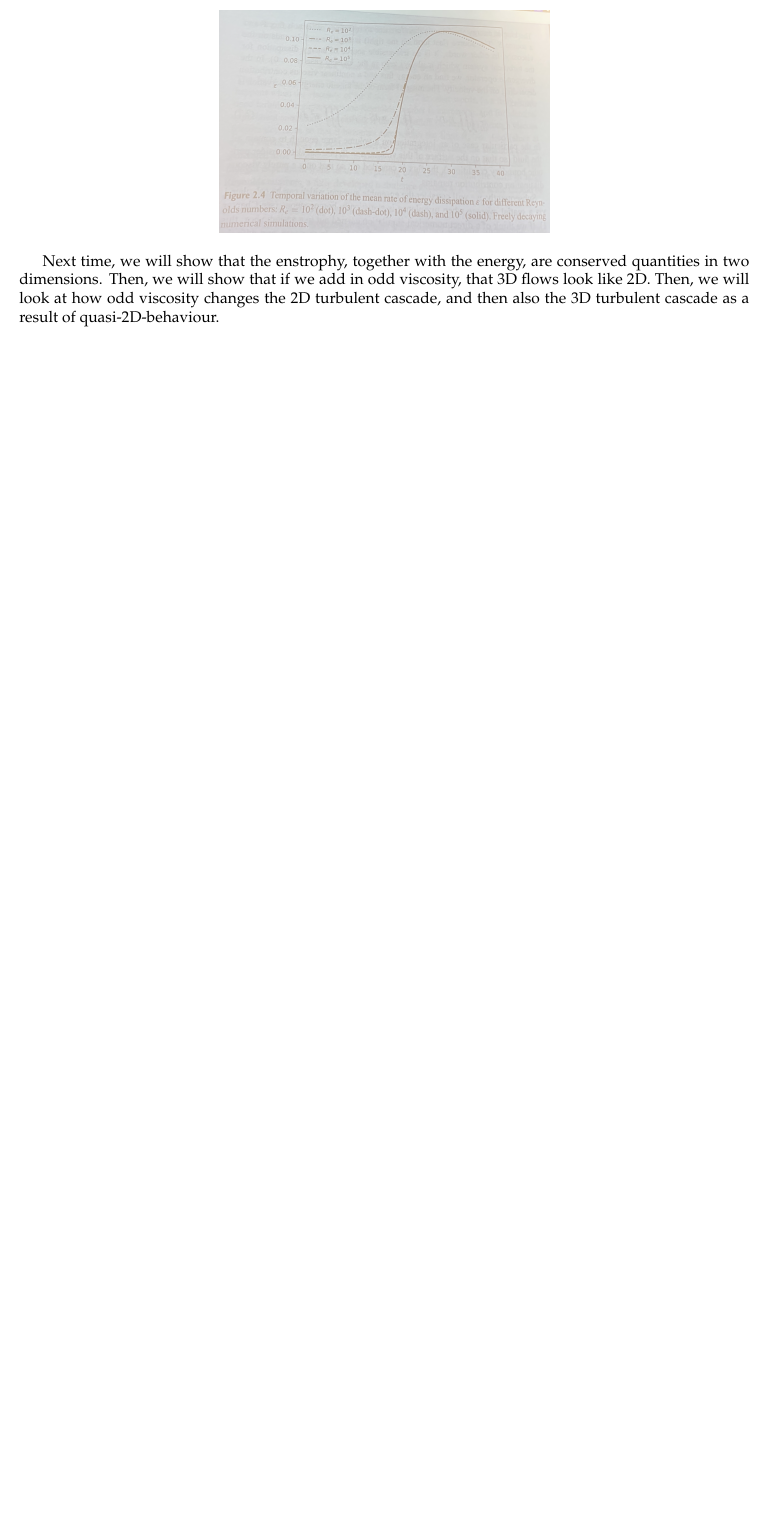
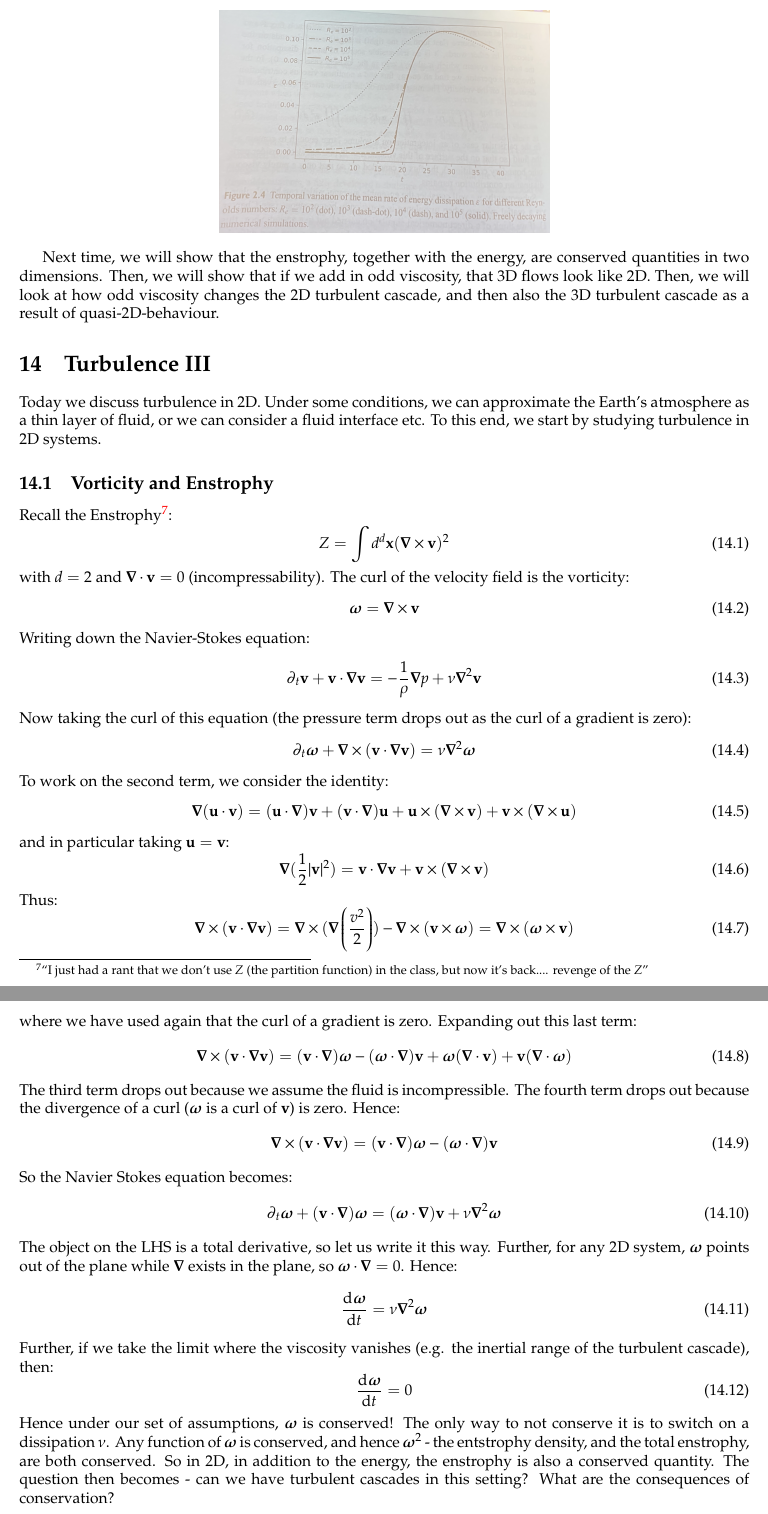
Before and after one commit to RioWeil/PHYS41120-notes, a LaTeX document (phys411-notes.tex, which reads Lectures/lec14.tex): part of page 54 of 54 before the commit and two parts of pages 54 and 55 of 57 after it, the two joined at a grey line, cut so that both start at the same text, the shorter picture padded with empty space. Compiled offline with pdfLaTeX.

Commit message:
add lec14

```diff
--- /dev/null
+++ b/Lectures/lec14.tex
@@ -0,0 +1,53 @@
+\section{Turbulence III}
+Today we discuss turbulence in 2D. Under some conditions, we can approximate the Earth's atmosphere as a thin layer of fluid, or we can consider a fluid interface etc. To this end, we start by studying turbulence in 2D systems.
+
+\subsection{Vorticity and Enstrophy}
+Recall the Enstrophy\footnote{``I just had a rant that we don't use $Z$ (the partition function) in the class, but now it's back.... revenge of the $Z$''}:
+\begin{equation}
+    Z = \int d^d\v{x}(\nabla \times \v{v})^2
+\end{equation}
+with $d = 2$ and $\nabla \cdot \v{v} = 0$ (incompressability). The curl of the velocity field is the vorticity:
+\begin{equation}
+    \gv{\omega} = \nabla \times \v{v}
+\end{equation}
+Writing down the Navier-Stokes equation:
+\begin{equation}
+    \p_t \v{v} + \v{v} \cdot \nabla \v{v} = -\frac{1}{\rho}\nabla p + \nu \nabla^2\v{v}
+\end{equation}
+Now taking the curl of this equation (the pressure term drops out as the curl of a gradient is zero):
+\begin{equation}
+    \p_t \gv{\omega} + \nabla \times (\v{v} \cdot \nabla \v{v}) = \nu \nabla^2 \gv{\omega}
+\end{equation}
+To work on the second term, we consider the identity:
+\begin{equation}
+    \nabla(\v{u} \cdot \v{v}) = (\v{u} \cdot \nabla)\v{v} + (\v{v} \cdot \nabla)\v{u} + \v{u} \times (\nabla \times \v{v}) + \v{v}\times (\nabla \times \v{u})
+\end{equation}
+and in particular taking $\v{u} = \v{v}$:
+\begin{equation}
+    \nabla(\frac{1}{2}\abs{\v{v}}^2) = \v{v} \cdot \nabla \v{v} + \v{v} \times (\nabla \times \v{v})
+\end{equation}
+Thus:
+\begin{equation}
+    \nabla \times (\v{v} \cdot \nabla \v{v}) = \nabla \times (\nabla\left(\frac{v^2}{2}\right)) - \nabla \times (\v{v} \times \gv{\omega}) = \nabla \times (\gv{\omega} \times \v{v})
+\end{equation}
+where we have used again that the curl of a gradient is zero. Expanding out this last term:
+\begin{equation}
+    \nabla \times (\v{v} \cdot \nabla \v{v}) = (\v{v} \cdot \nabla)\gv{\omega} - (\gv{\omega}\cdot\nabla)\v{v} + \gv{\omega}(\nabla \cdot \v{v}) + \v{v}(\nabla \cdot \gv{\omega})
+\end{equation}
+The third term drops out because we assume the fluid is incompressible. The fourth term drops out because the divergence of a curl ($\gv{\omega}$ is a curl of $\v{v}$) is zero. Hence:
+\begin{equation}
+    \nabla \times (\v{v} \cdot \nabla \v{v}) = (\v{v} \cdot \nabla)\gv{\omega} - (\gv{\omega}\cdot\nabla)\v{v}
+\end{equation}
+So the Navier Stokes equation becomes:
+\begin{equation}
+    \p_t \gv{\omega} + (\v{v} \cdot \nabla)\gv{\omega} = (\gv{\omega} \cdot \nabla)\v{v} + \nu\nabla^2\gv{\omega}
+\end{equation}
+The object on the LHS is a total derivative, so let us write it this way. Further, for any 2D system, $\gv{\omega}$ points out of the plane while $\nabla$ exists in the plane, so $\gv{\omega}\cdot\nabla = 0$. Hence:
+\begin{equation}
+    \dod{\gv{\omega}}{t} = \nu \nabla^2\gv{\omega}
+\end{equation}
+Further, if we take the limit where the viscosity vanishes (e.g. the inertial range of the turbulent cascade), then:
+\begin{equation}
+    \dod{\gv{\omega}}{t} = 0
+\end{equation}
+Hence under our set of assumptions, $\gv{\omega}$ is conserved! The only way to not conserve it is to switch on a dissipation $\nu$. Any function of $\gv{\omega}$ is conserved, and hence $\gv{\omega}^2$ - the entstrophy density, and the total enstrophy, are both conserved. So in 2D, in addition to the energy, the enstrophy is also a conserved quantity. The question then becomes - can we have turbulent cascades in this setting? What are the consequences of conservation?
@@ -0,0 +73 @@
+\end{center}
```
Also changed, not shown: phys411-notes.tex (+1 -0 lines), Lectures/Images/lec14-kscale.png (added), Lectures/Images/lec14-vortexmerger.png (added), Lectures/lec14.tex (44 more changed lines).
